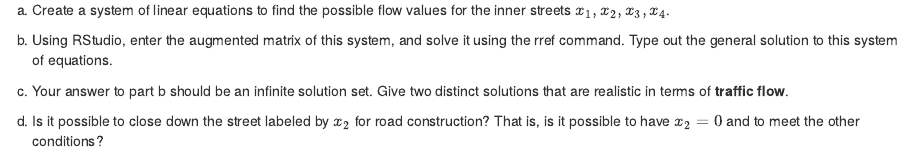
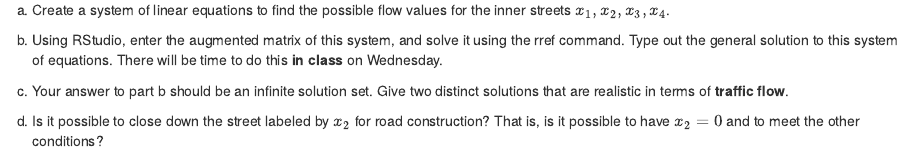
Before and after one commit to Tom-Halverson/math236_f21, an R Markdown document (PS1-problem-set-1.Rmd): the page in a window 1100 px wide, from 2320 px down. Rendered offline with R 4.5, knitr and Pandoc, with nearby package versions; drawn as R Markdown's standard HTML page in place of the format the file asks for.

Commit message:
update ps1

```diff
--- a/PS1-problem-set-1.Rmd
+++ b/PS1-problem-set-1.Rmd
@@ -174,7 +174,7 @@ Below you find a section of one-way streets in downtown St Paul, where the arrow
 
 a. Create a system of linear equations to find the possible flow values for the inner streets $x_1, x_2, x_3, x_4$.
 
-b. Using RStudio, enter the augmented matrix of this system, and solve it using the rref command. Type out the general solution to this system of equations.
+b. Using RStudio, enter the augmented matrix of this system, and solve it using the rref command. Type out the general solution to this system of equations.  There will be time to do this **in class** on Wednesday.
 
 c. Your  answer to part b should be an infinite solution set. Give two distinct solutions that are realistic in terms of  **traffic flow**.
 
```
Also changed, not shown: docs/search_index.json, 3 other files.
